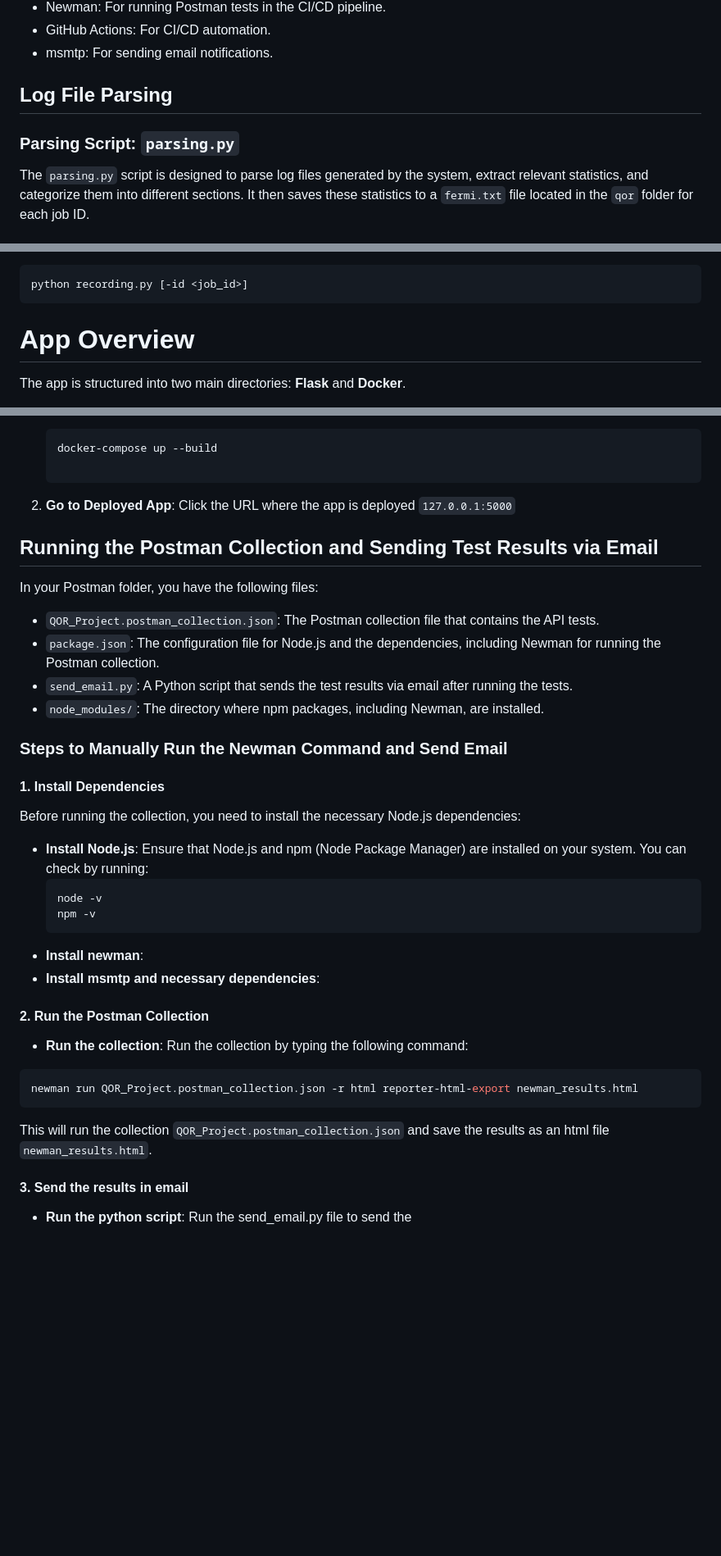
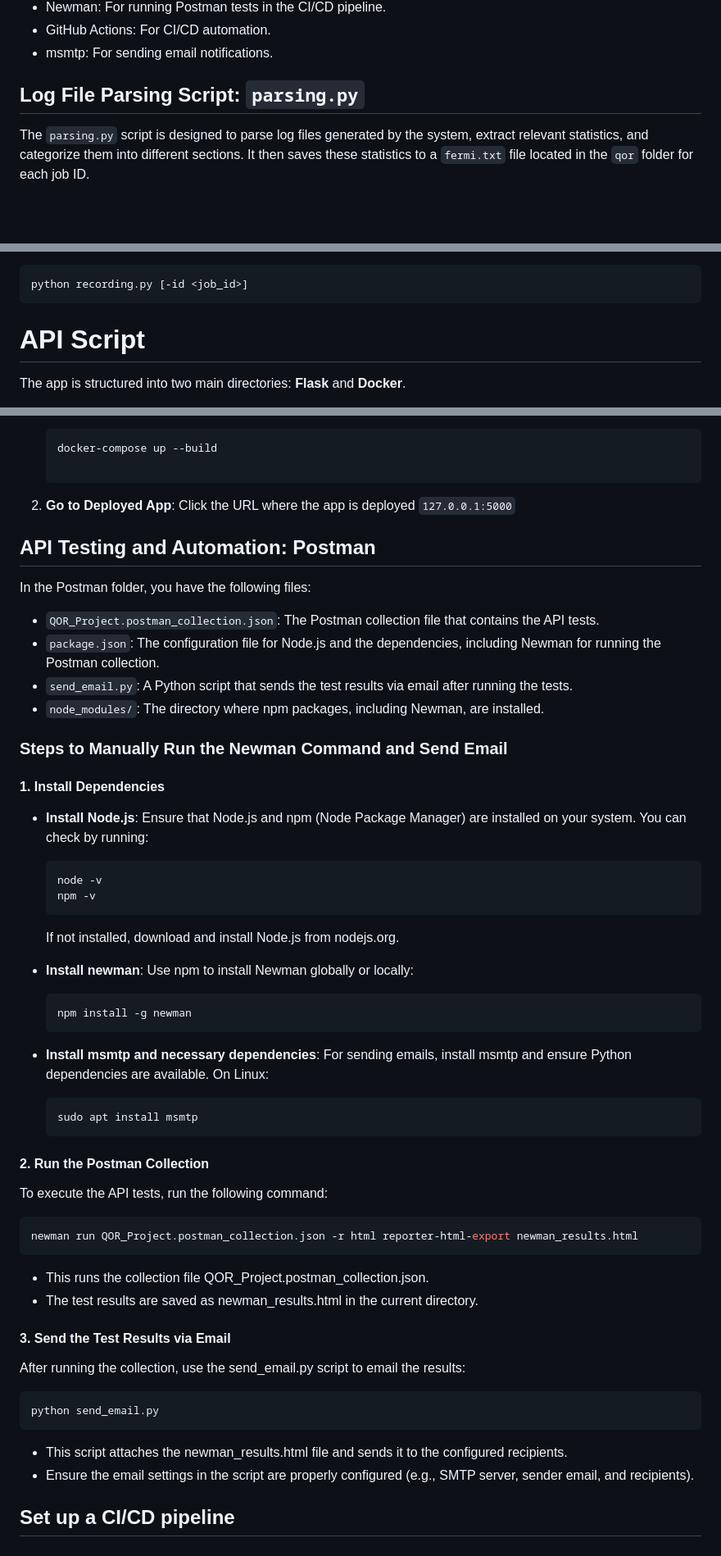
Before and after one commit to AreeshaEmumba/QOR_Project, a Markdown page: README.md, 3 parts joined by grey strips. Shown at 82% size. Drawn GitHub-style; blank space fills up the shorter version.

````diff
--- a/README.md
+++ b/README.md
@@ -20,9 +20,7 @@ Technologies Used
 - GitHub Actions: For CI/CD automation.
 - msmtp: For sending email notifications.
 
-## Log File Parsing
-
-### Parsing Script: `parsing.py`
+## Log File Parsing Script: `parsing.py`
 
 The `parsing.py` script is designed to parse log files generated by the system, extract relevant statistics, and categorize them into different sections. It then saves these statistics to a `fermi.txt` file located in the `qor` folder for each job ID.
 
@@ -74,7 +70,7 @@ To use the script, you need to run it from the command line with specific argume
 ```bash
 python recording.py [-id <job_id>]
 ```
-# App Overview
+# API Script
 
 The app is structured into two main directories: **Flask** and **Docker**.
 - **Flask Folder**: The Flask directory contains the Python application to run it locally on your machine, while the Docker directory is used to deploy the application using docker container.
@@ -132,9 +130,9 @@ To run the Flask app in a Docker container, follow these steps:
 
 2. **Go to Deployed App**: Click the URL where the app is deployed `127.0.0.1:5000`
 
-## Running the Postman Collection and Sending Test Results via Email
+## API Testing and Automation: Postman
 
-In your Postman folder, you have the following files:
+In the Postman folder, you have the following files:
 - `QOR_Project.postman_collection.json`: The Postman collection file that contains the API tests.
 - `package.json`: The configuration file for Node.js and the dependencies, including Newman for running the Postman collection.
 - `send_email.py`: A Python script that sends the test results via email after running the tests.
@@ -144,23 +142,36 @@ In your Postman folder, you have the following files:
 
 #### 1. Install Dependencies
 
-Before running the collection, you need to install the necessary Node.js dependencies:
-
 - **Install Node.js**: Ensure that Node.js and npm (Node Package Manager) are installed on your system. You can check by running:
   ```bash
   node -v
   npm -v
   ```
-- **Install newman**:
-- **Install msmtp and necessary dependencies**:
+  If not installed, download and install Node.js from nodejs.org.
+
+- **Install newman**: Use npm to install Newman globally or locally:
+  ```bash
+  npm install -g newman
+  ```
+- **Install msmtp and necessary dependencies**: For sending emails, install msmtp and ensure Python dependencies are available. On Linux:
+  ```bash
+  sudo apt install msmtp
+  ```
 
 #### 2. Run the Postman Collection
-- **Run the collection**: Run the collection by typing the following command:
+To execute the API tests, run the following command:
 ```bash
 newman run QOR_Project.postman_collection.json -r html reporter-html-export newman_results.html
 ```
+- This runs the collection file QOR_Project.postman_collection.json.
+- The test results are saved as newman_results.html in the current directory.
 
-This will run the collection `QOR_Project.postman_collection.json` and save the results as an html file `newman_results.html`.
+#### 3. Send the Test Results via Email
+After running the collection, use the send_email.py script to email the results:
+```bash
+python send_email.py
+```
+- This script attaches the newman_results.html file and sends it to the configured recipients.
+- Ensure the email settings in the script are properly configured (e.g., SMTP server, sender email, and recipients).
 
-#### 3. Send the results in email
-- **Run the python script**: Run the send_email.py file to send the
+## Set up a CI/CD pipeline
````
Also changed, not shown: other parts of README.md (+3 -3 lines).
